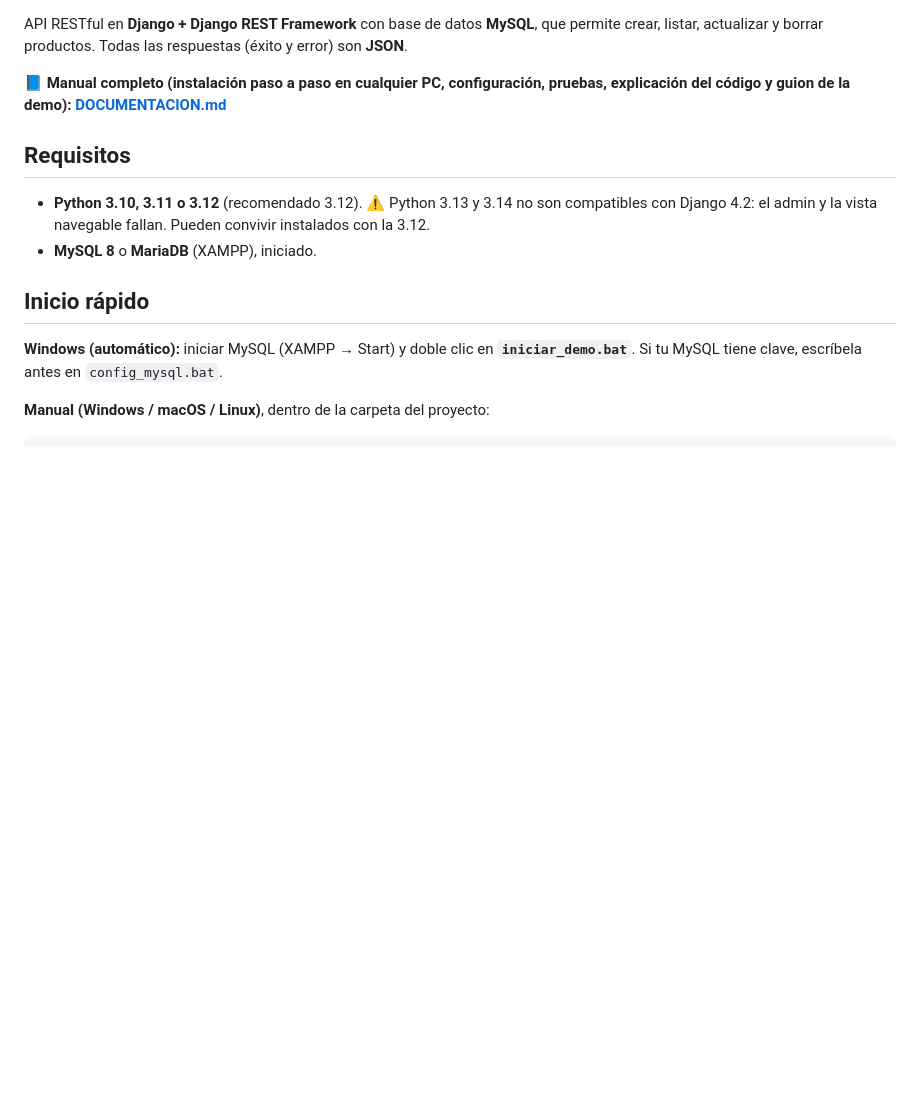
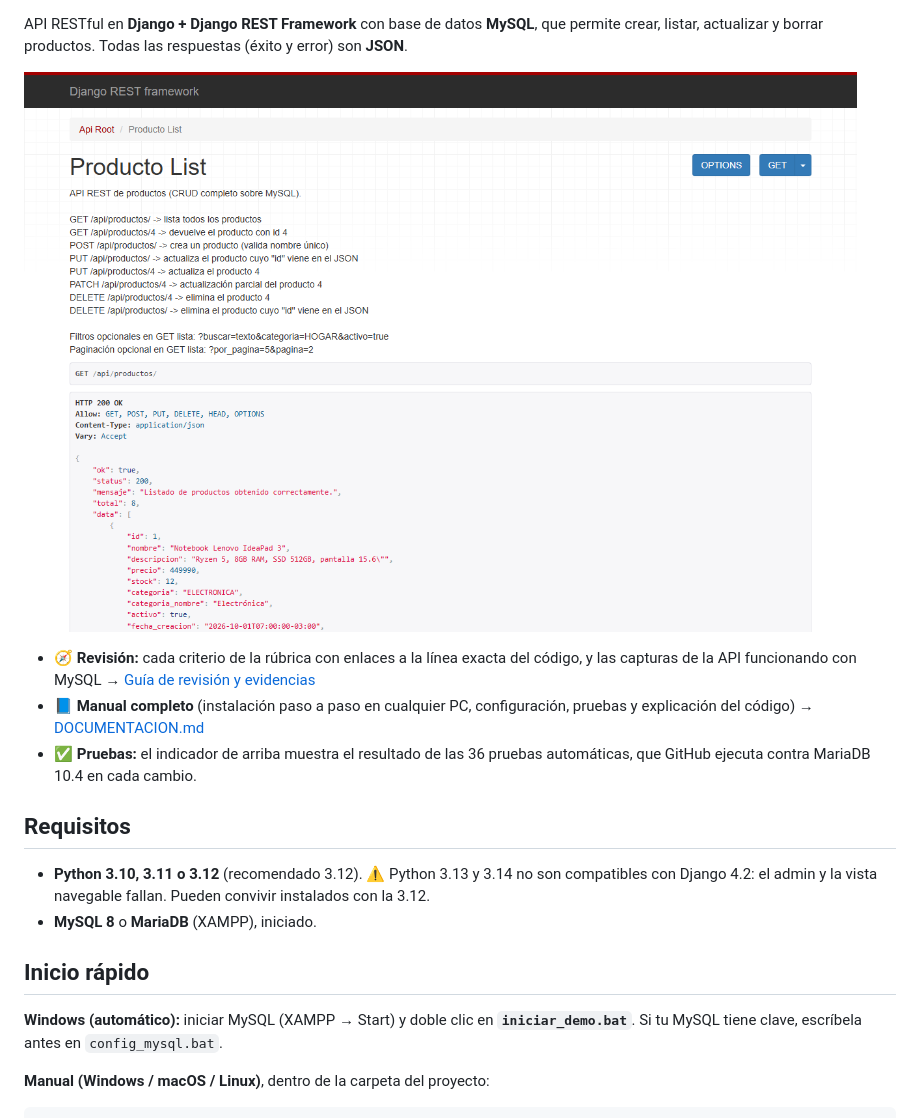
Before and after one commit to MaxisotooH/proyecto_eva3, a Markdown page: README.md, the part around one of its changes. GitHub-like rendering; pictures changed too: docs/capturas/01_api_lista.png (added); blank space fills up the shorter version.

```diff
--- a/README.md
+++ b/README.md
@@ -3,8 +5,15 @@
 API RESTful en **Django + Django REST Framework** con base de datos **MySQL**, que permite
 crear, listar, actualizar y borrar productos. Todas las respuestas (éxito y error) son **JSON**.
 
-📘 **Manual completo (instalación paso a paso en cualquier PC, configuración, pruebas,
-explicación del código y guion de la demo): [DOCUMENTACION.md](DOCUMENTACION.md)**
+![Vista navegable de DRF con la lista de productos](docs/capturas/01_api_lista.png)
+
+- 🧭 **Revisión:** cada criterio de la rúbrica con enlaces a la línea exacta del código, y
+  las capturas de la API funcionando con MySQL →
+  [Guía de revisión y evidencias](DOCUMENTACION.md#10-guía-de-revisión-y-evidencias)
+- 📘 **Manual completo** (instalación paso a paso en cualquier PC, configuración, pruebas y
+  explicación del código) → [DOCUMENTACION.md](DOCUMENTACION.md)
+- ✅ **Pruebas:** el indicador de arriba muestra el resultado de las 36 pruebas automáticas,
+  que GitHub ejecuta contra MariaDB 10.4 en cada cambio.
 
 ## Requisitos
 
```
Also changed, not shown: other parts of README.md (+2 -0 lines), DOCUMENTACION.md (+83 -29 lines), docs/capturas/02_api_detalle.png (added), docs/capturas/03_error_404.png (added), docs/capturas/04_cliente_rest.png (added), docs/capturas/05_admin.png (added), docs/capturas/06_mysql.png (added).
